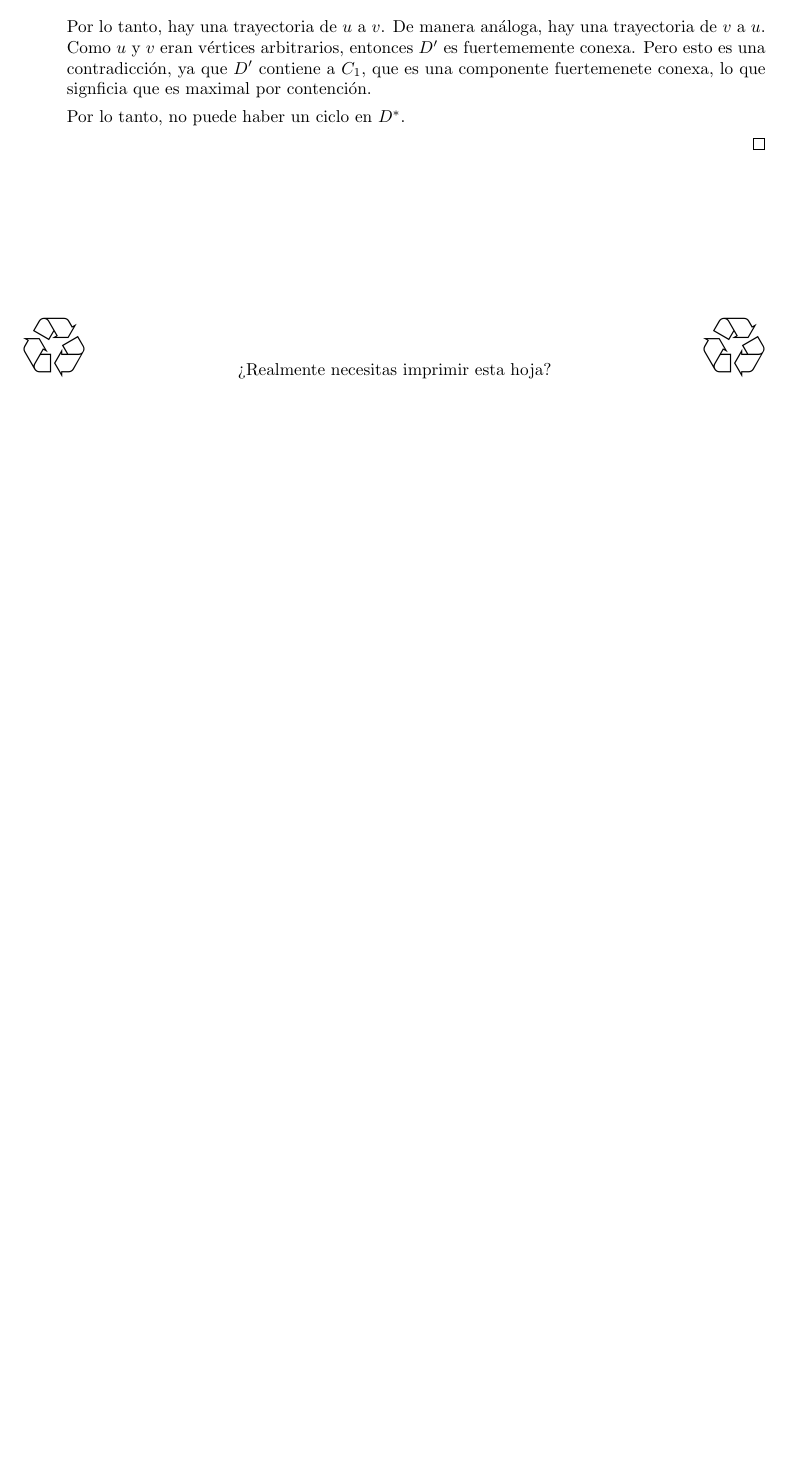
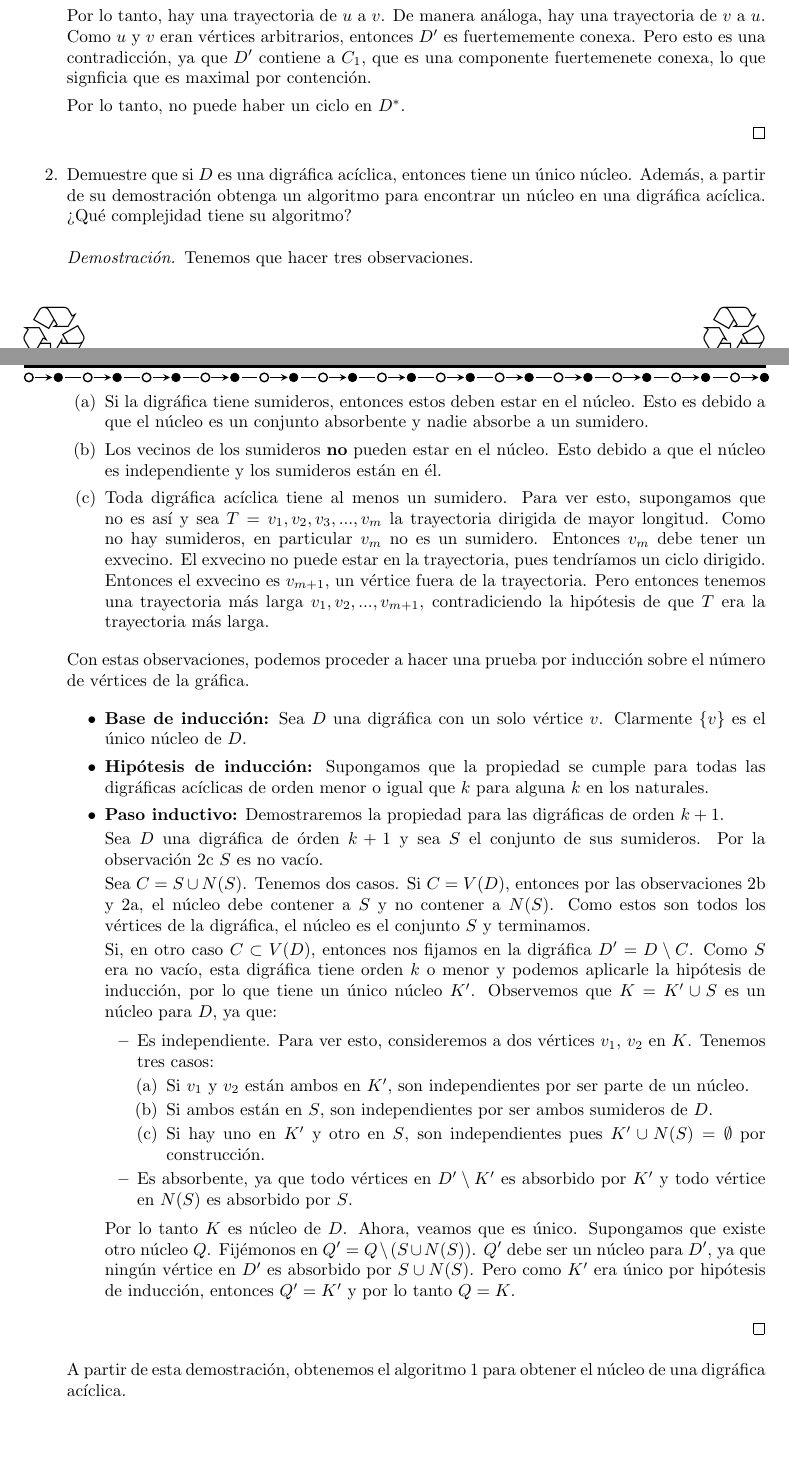
Before and after one commit to victorz3/tg2-t01, a LaTeX problem sheet (tarea1.tex): part of the page before the commit and two parts of pages 1 and 2 of 3 after it, the two joined at a grey line, cut so that both start at the same text, the shorter picture padded with empty space. Compiled offline with pdfLaTeX.

Commit message:
ejercicio 2

```diff
--- a/tarea1.tex
+++ b/tarea1.tex
@@ -1,4 +1,6 @@
 \documentclass{article}
+
+\usepackage[spanish, boxed]{algorithm2e} %% Para algoritmos
 
 % Símbolos
 \usepackage{recycle}
@@ -18,6 +20,10 @@
 
 % Cambiar "Figure" por "Figura"
 \renewcommand{\figurename}{Figura}
+
+%% Entrada y salida del algoritmo
+\SetKwInput{KwInput}{Entrada}
+\SetKwInput{KwOutput}{Salida}
 
 % Estilo Tikz
 \tikzstyle{edge}=[shorten <=2pt, shorten >=2pt,
@@ -171,3 +177,86 @@
 
     \end{proof}
 
+  \item Demuestre que si $D$ es una digr\'afica ac\'iclica, entonces
+    tiene un \'unico n\'ucleo.   Adem\'as, a partir de su demostraci\'on
+    obtenga un algoritmo para encontrar un n\'ucleo en una digr\'afica
+    ac\'iclica.   ?`Qu\'e complejidad tiene su algoritmo?
+
+    \begin{proof}
+
+      Tenemos que hacer tres observaciones.
+
+      \begin{enumerate}
+      \item \label{itm:kernel} Si la digr\'afica tiene sumideros, entonces estos
+        deben estar en el n\'ucleo. Esto es debido a que el n\'ucleo es un
+        conjunto absorbente y nadie absorbe a un sumidero.
+
+      \item \label{itm:neighbors} Los vecinos de los sumideros \textbf{no} pueden estar en el
+        n\'ucleo. Esto debido a que el n\'ucleo es independiente y los sumideros
+        est\'an en \'el.
+
+      \item \label{itm:sumi} Toda digr\'afica ac\'iclica tiene al menos
+        un sumidero. Para ver esto, supongamos que no es as\'i y sea $T = v_1, v_2,
+        v_3, ..., v_m$ la trayectoria dirigida de mayor longitud. Como no hay
+        sumideros, en particular $v_m$ no es un sumidero. Entonces $v_m$ debe
+        tener un exvecino. El exvecino no puede estar en la trayectoria, pues
+        tendr\'iamos un ciclo dirigido. Entonces el exvecino es $v_{m+1}$, un
+        v\'ertice fuera de la trayectoria. Pero entonces tenemos una trayectoria
+        m\'as larga $v_1, v_2, ..., v_{m+1}$, contradiciendo la hip\'otesis de que
+        $T$ era la trayectoria m\'as larga.
+      \end{enumerate}
+
+
+      Con estas observaciones, podemos proceder a hacer una prueba por
+      inducci\'on sobre el n\'umero de v\'ertices de la gr\'afica.
+
+      \begin{itemize}
+      \item \textbf{Base de inducci\'on:}
+        Sea $D$ una digr\'afica con un solo v\'ertice $v$. Clarmente $\{v\}$ es el
+        \'unico n\'ucleo de $D$.
+      \item \textbf{Hip\'otesis de inducci\'on:}
+        Supongamos que la propiedad se cumple para todas las digr\'aficas ac\'iclicas de
+        orden menor o igual que $k$ para alguna $k$ en los naturales.
+      \item \textbf{Paso inductivo:}
+        Demostraremos la propiedad para las digr\'aficas de orden $k+1$.
+
+        Sea $D$ una digr\'afica de \'orden $k+1$ y sea $S$ el conjunto de sus
+        sumideros. Por la observaci\'on~\ref{itm:sumi} $S$ es no
+        vac\'io.
+
+        Sea $C = S \cup N(S)$. Tenemos dos casos. Si $C = V(D)$, entonces por
+        las observaciones~\ref{itm:neighbors} y~\ref{itm:kernel}, el n\'ucleo debe
+        contener a $S$ y no contener a $N(S)$. Como estos son todos los v\'ertices
+        de la digr\'afica, el n\'ucleo es el conjunto $S$ y terminamos.
+
+        Si, en otro caso $C \subset V(D)$, entonces nos fijamos en la digr\'afica
+        $D' = D \setminus C$. Como $S$ era no vac\'io, esta digr\'afica tiene orden
+        $k$ o menor y podemos aplicarle la hip\'otesis de inducci\'on, por lo que
+        tiene un \'unico n\'ucleo $K'$. Observemos que $K = K' \cup S$ es un n\'ucleo para
+        $D$, ya que:
+
+        \begin{itemize}
+          \item Es independiente. Para ver esto, consideremos a dos v\'ertices
+            $v_1$, $v_2$ en $K$. Tenemos tres casos:
+            \begin{enumerate}
+              \item Si $v_1$ y $v_2$ est\'an ambos en $K'$, son independientes por
+                ser parte de un n\'ucleo.
+              \item Si ambos est\'an en $S$, son independientes por ser ambos
+                sumideros de $D$.
+              \item Si hay uno en $K'$ y otro en $S$, son independientes pues
+                $K' \cup N(S) = \emptyset$ por construcci\'on.
+              \end{enumerate}
+            \item Es absorbente, ya que todo v\'ertices en $D' \setminus K'$ es absorbido por
+              $K'$ y todo v\'ertice en $N(S)$ es absorbido por $S$.
+            \end{itemize}
+            Por lo tanto $K$ es n\'ucleo de $D$. Ahora, veamos que es
+            \'unico. Supongamos que existe otro n\'ucleo $Q$. Fij\'emonos en $Q' = Q
+            \setminus (S \cup N(S))$. $Q'$ debe ser un n\'ucleo para $D'$, ya que
+            ning\'un v\'ertice en $D'$ es absorbido por $S \cup N(S)$. Pero como
+            $K'$ era \'unico por hip\'otesis de inducci\'on, entonces $Q' = K'$ y por
+            lo tanto $Q = K$.
+      \end{itemize}
+    \end{proof}
+
+    A partir de esta demostraci\'on, obtenemos el algoritmo~\ref{alg:nucleo} para obtener
+    el n\'ucleo de una digr\'afica ac\'iclica.
@@ -173,0 +280 @@
+      El algoritmo tiene complejidad $O(|V|³ + |V|²|E|)$. El ciclo \texttt{while} se repite
```
Also changed, not shown: tarea1.pdf (added), tarea1.tex (33 more changed lines).
